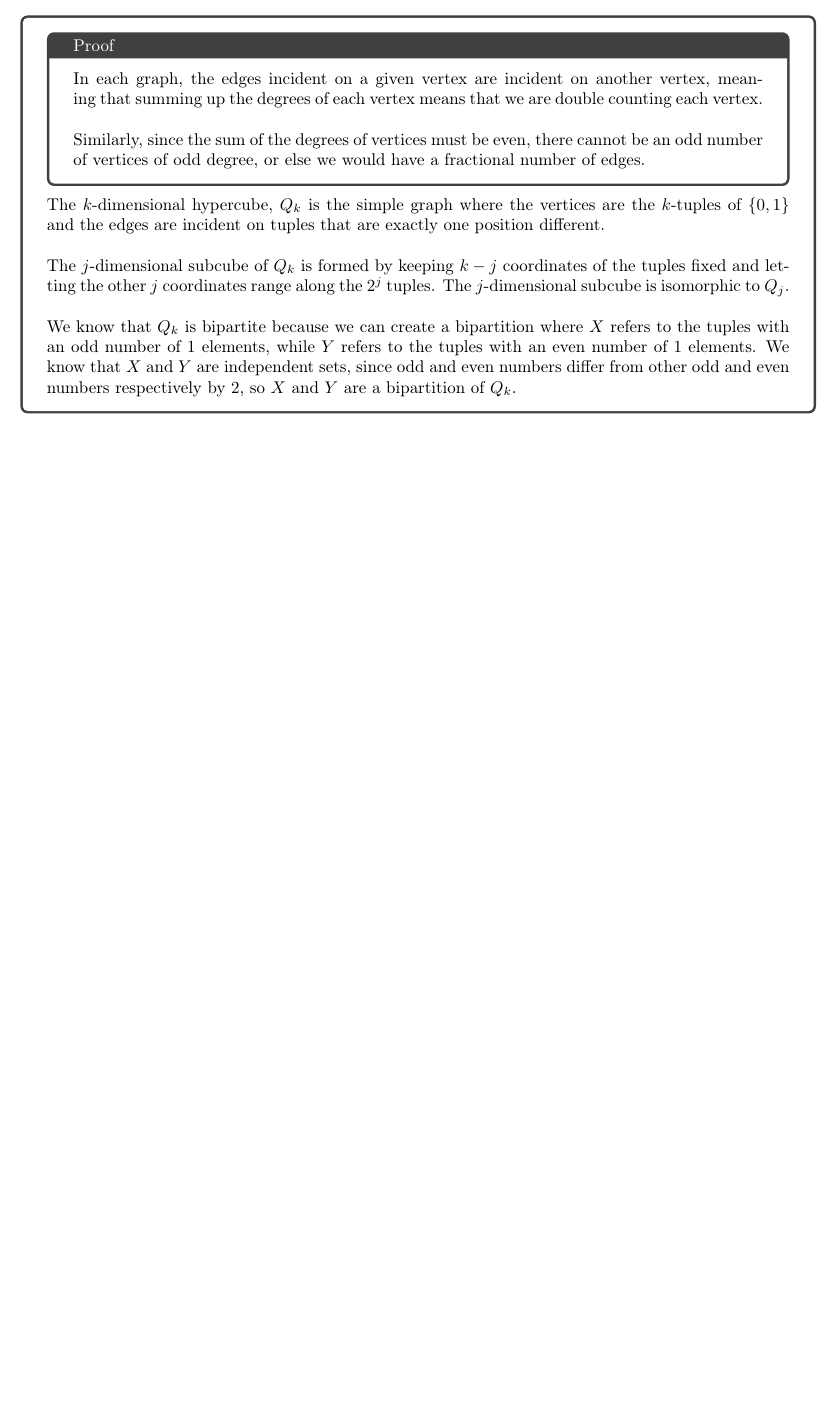
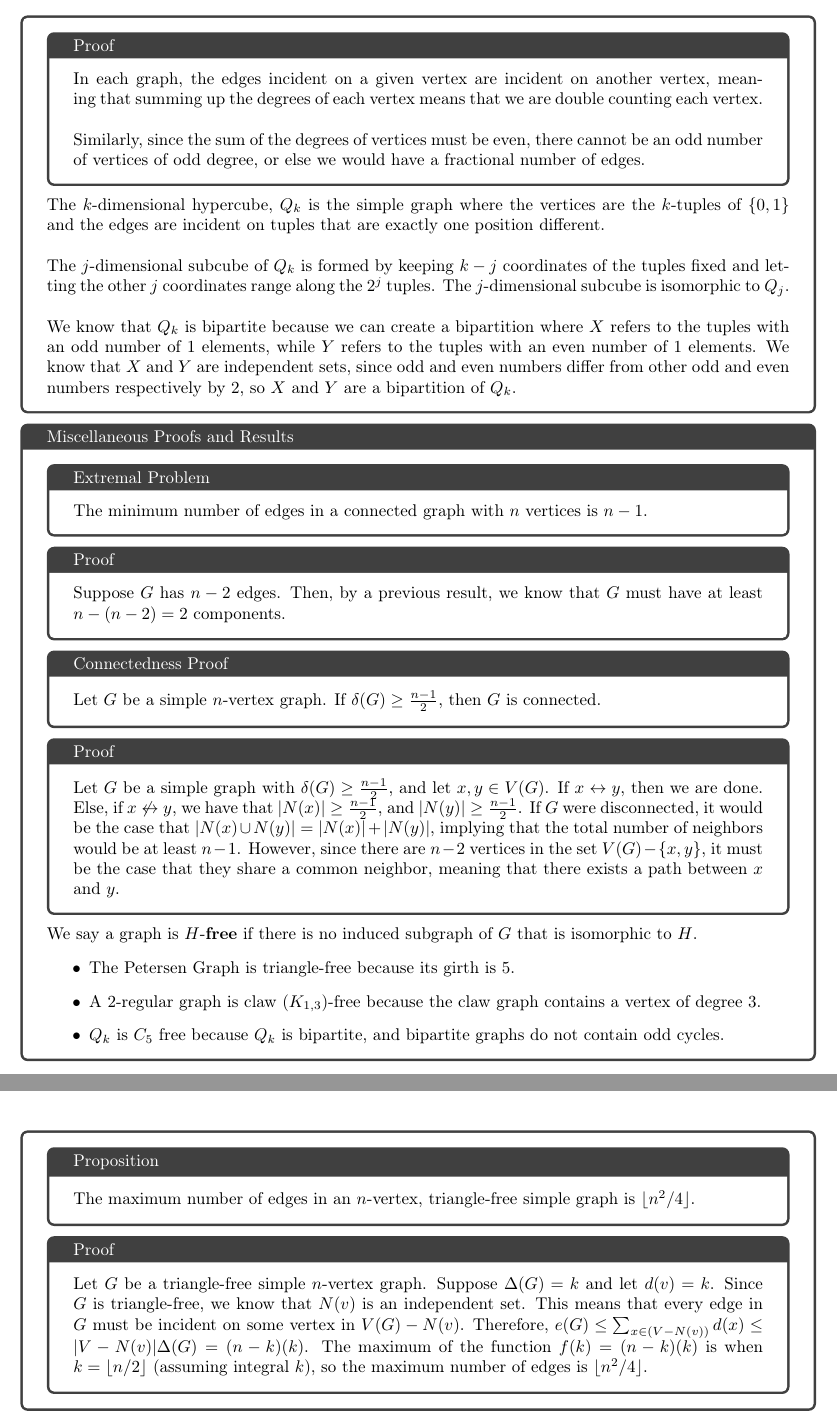
Before and after one commit to ai-bearing/ai-bearing1.github.io, a LaTeX problem sheet (docs/Classes_and_Homework/College/Y2S2, Math 382/midterm review/midterm_1_review.tex): part of page 10 of 10 before the commit and two parts of pages 10 and 11 of 11 after it, the two joined at a grey line, cut so that both start at the same text, the shorter picture padded with empty space. Compiled offline with pdfLaTeX.

Commit message:
update midterm review document

```diff
--- a/docs/Classes_and_Homework/College/Y2S2, Math 382/midterm review/midterm_1_review.tex
+++ b/docs/Classes_and_Homework/College/Y2S2, Math 382/midterm review/midterm_1_review.tex
@@ -414,4 +414,30 @@
 
   We know that $Q_k$ is bipartite because we can create a bipartition where $X$ refers to the tuples with an odd number of $1$ elements, while $Y$ refers to the tuples with an even number of $1$ elements. We know that $X$ and $Y$ are independent sets, since odd and even numbers differ from other odd and even numbers respectively by $2$, so $X$ and $Y$ are a bipartition of $Q_k$.
 \end{problem}
+\begin{problem}{Miscellaneous Proofs and Results}
+  \begin{problem}{Extremal Problem}
+    The minimum number of edges in a connected graph with $n$ vertices is $n-1$.
+  \end{problem}
+  \begin{problem}{Proof}
+    Suppose $G$ has $n-2$ edges. Then, by a previous result, we know that $G$ must have at least $n-(n-2) = 2$ components.
+  \end{problem}
+  \begin{problem}{Connectedness Proof}
+    Let $G$ be a simple $n$-vertex graph. If $\delta(G) \geq \frac{n-1}{2}$, then $G$ is connected.
+  \end{problem}
+  \begin{problem}{Proof}
+    Let $G$ be a simple graph with $\delta(G) \geq \frac{n-1}{2}$, and let $x,y\in V(G)$. If $x\leftrightarrow y$, then we are done. Else, if $x\not\leftrightarrow y$, we have that $|N(x)| \geq \frac{n-1}{2}$, and $|N(y)| \geq \frac{n-1}{2}$. If $G$ were disconnected, it would be the case that $|N(x)\cup N(y)| = |N(x)| + |N(y)|$, implying that the total number of neighbors would be at least $n-1$. However, since there are $n-2$ vertices in the set $V(G) - \{x,y\}$, it must be the case that they share a common neighbor, meaning that there exists a path between $x$ and $y$.
+  \end{problem}
+  We say a graph is $H$-\textbf{free} if there is no induced subgraph of $G$ that is isomorphic to $H$.
+  \begin{itemize}
+    \item The Petersen Graph is triangle-free because its girth is $5$.
+    \item A $2$-regular graph is claw ($K_{1,3}$)-free because the claw graph contains a vertex of degree $3$.
+    \item $Q_k$ is $C_5$ free because $Q_k$ is bipartite, and bipartite graphs do not contain odd cycles.
+  \end{itemize}
+  \begin{problem}{Proposition}
+    The maximum number of edges in an $n$-vertex, triangle-free simple graph is $\lfloor n^2/4\rfloor$.
+  \end{problem}
+  \begin{problem}{Proof}
+    Let $G$ be a triangle-free simple $n$-vertex graph. Suppose $\Delta(G) = k$ and let $d(v) = k$. Since $G$ is triangle-free, we know that $N(v)$ is an independent set. This means that every edge in $G$ must be incident on some vertex in $V(G) - N(v)$. Therefore, $e(G) \leq \sum_{x\in (V - N(v))} d(x) \leq |V - N(v)|\Delta(G) = (n-k)(k)$. The maximum of the function $f(k) = (n-k)(k)$ is when $k = \lfloor n/2 \rfloor$ (assuming integral $k$), so the maximum number of edges is $\lfloor n^2/4\rfloor$.
+  \end{problem}
+\end{problem}
 \end{document}
```
Also changed, not shown: docs/Classes_and_Homework/College/Y2S2, Math 382/midterm review/midterm_1_review.pdf, 1 other file.
